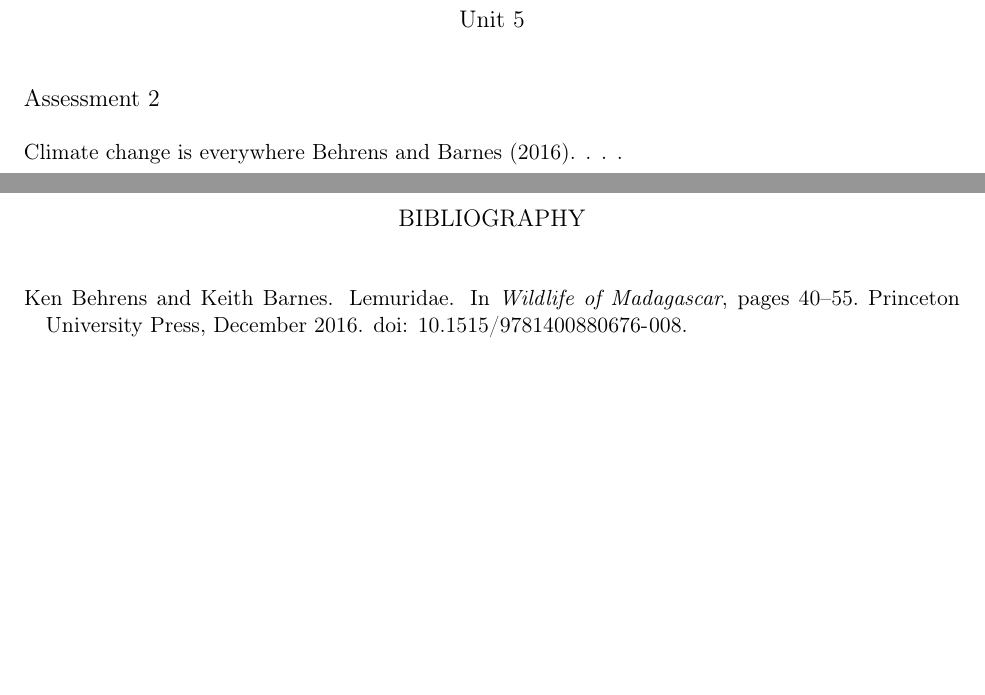
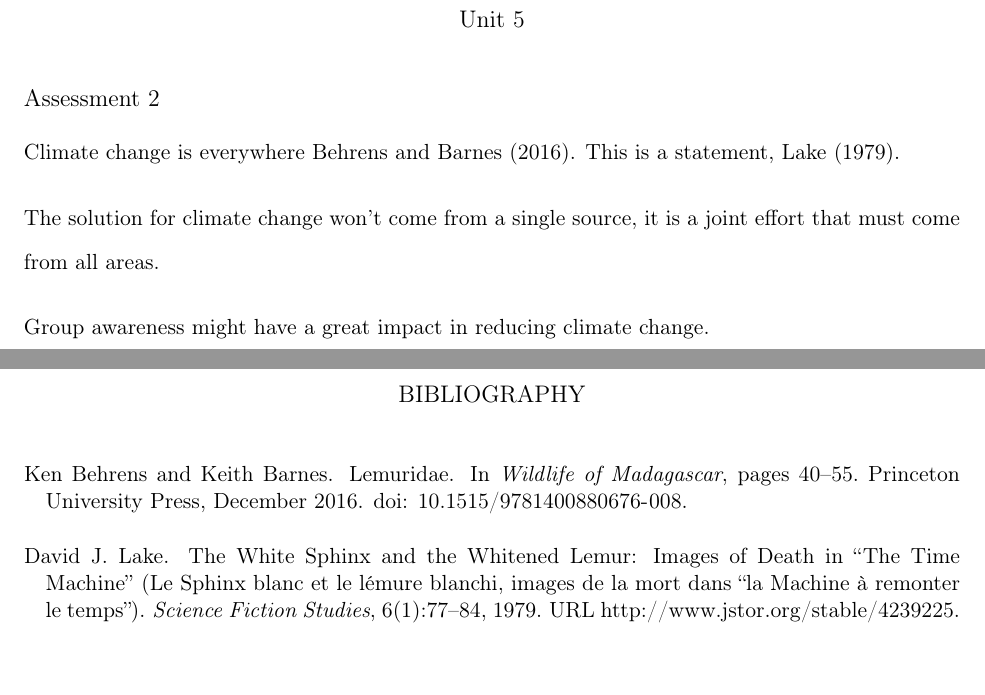
Before and after one commit to fvcortes/ELP-2023, a LaTeX thesis (sampledissertation.tex): two parts of pages 2 and 3 of 3, joined at a grey line, cut so that both start at the same text, the shorter picture padded with empty space. Compiled offline with pdfLaTeX.

Commit message:
WIP Assesment 2

```diff
--- a/sampledissertation.tex
+++ b/sampledissertation.tex
@@ -29,7 +29,7 @@
 %%%% TITLE PAGE
 % Edit the text between curly braces {} relevant to your dissertation.
 \title{REDUCING IMPACTS OF CLIMATE CHANGE}
-\author{Julia Magalhas de Sant'Anna}
+\author{Júlia Magalhães de Sant'Anna}
 %\specialization{Field of Specialization} % If you are in Romance Languages or Managerial Science and Applied Economics (Wharton), uncomment this line and edit the text between the {}. If you do, you will also need to edit lines 71 and 72.
 \gradgroup{English Learning Program} % See https://provost.upenn.edu/phd-graduate-groups for names
 \date{2023} % Enter current four-digit year
@@ -106,9 +106,13 @@
 \chapter{Unit 5}
 \section*{Assessment 2}
     Climate change is everywhere \cite{behrens_lemuridae_2016}.
-    .
-    .
-    .
+    This is a statement, \cite{lake_white_1979}.
+
+    The solution for climate change won't come from a single source, it is a joint effort that must come from all areas.
+
+    Group awareness might have a great impact in reducing climate change.
+
+
 \end{mainf}
 %-------------------------------------------
 
```
Also changed, not shown: sampledissertation.pdf.
